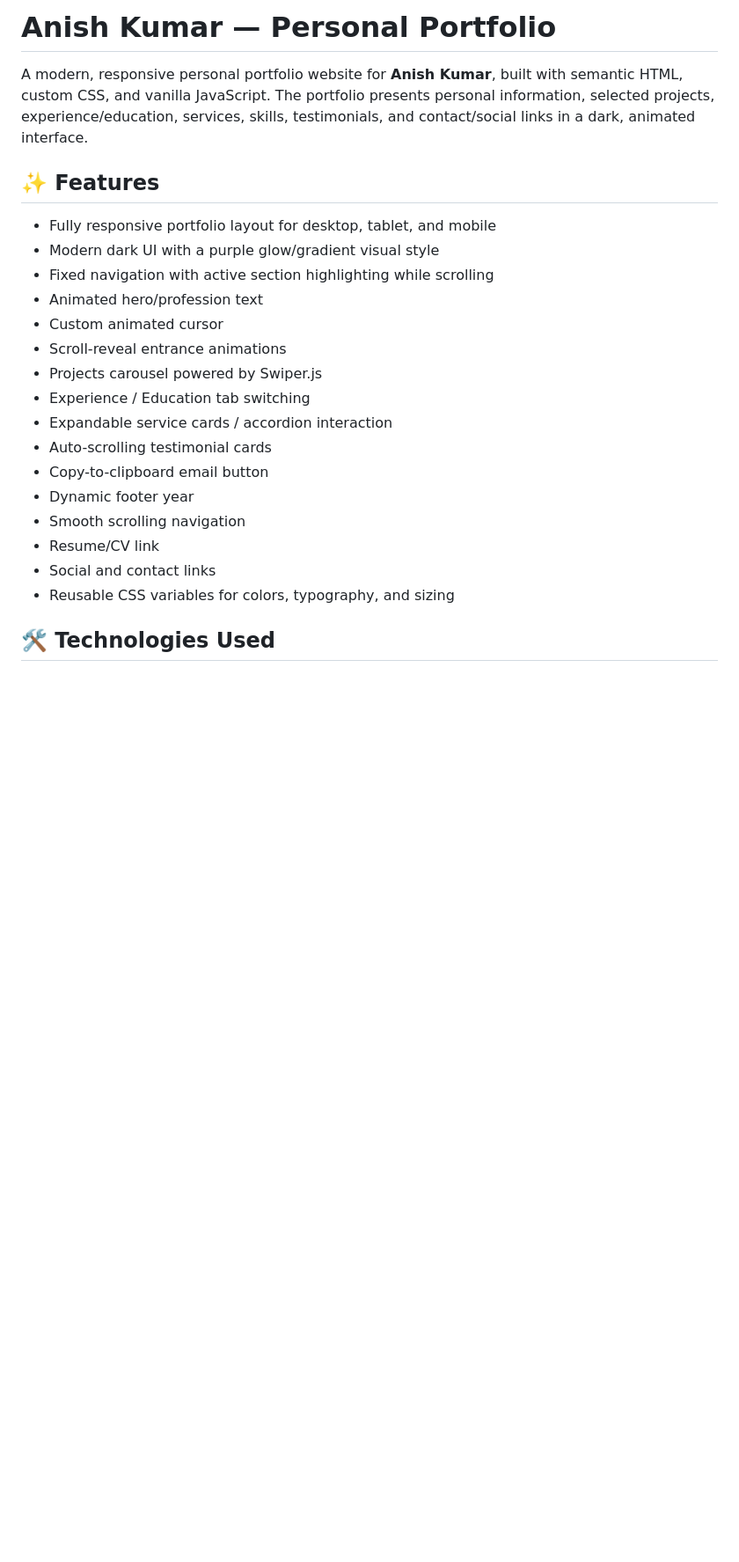
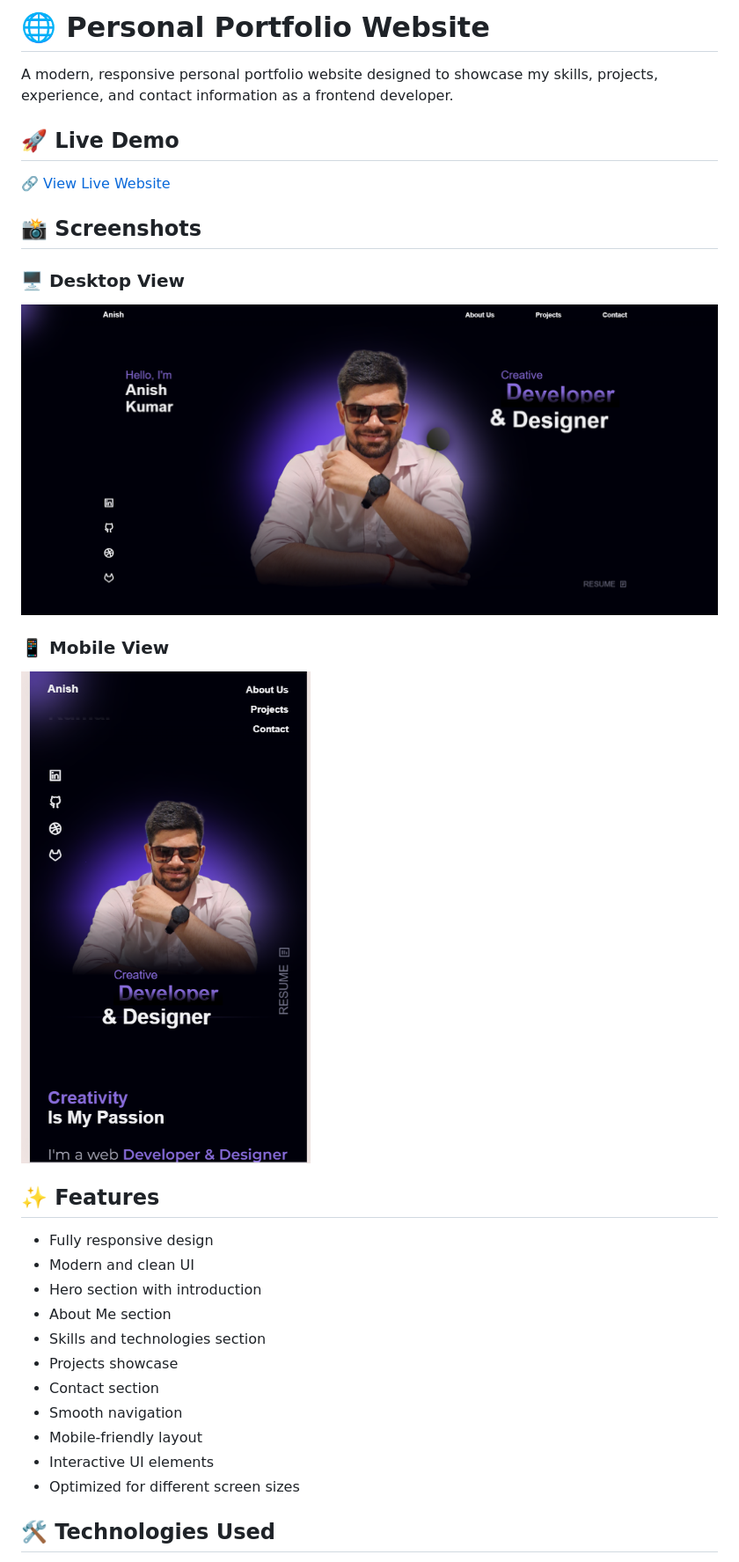
Before and after one commit to anish-web2001/anish_portfolio, a Markdown page: README.md, the part around the change printed below. Shown: that part at 88% size. Rendered like a GitHub page; pictures changed too: screenshots/home.png (added), screenshots/phone.png (added); blank space fills up the shorter version.

Commit message:
add screenshots

```diff
--- a/README.md
+++ b/README.md
@@ -1,25 +1,35 @@
-# Anish Kumar — Personal Portfolio
+# 🌐 Personal Portfolio Website
 
-A modern, responsive personal portfolio website for **Anish Kumar**, built with semantic HTML, custom CSS, and vanilla JavaScript. The portfolio presents personal information, selected projects, experience/education, services, skills, testimonials, and contact/social links in a dark, animated interface.
+A modern, responsive personal portfolio website designed to showcase my
+skills, projects, experience, and contact information as a frontend developer.
+
+## 🚀 Live Demo
+
+🔗 [View Live Website](https://anish-portfolio-five-woad.vercel.app/)
+
+## 📸 Screenshots
+
+### 🖥️ Desktop View
+
+![Portfolio Desktop Screenshot](./screenshots/home.png)
+
+### 📱 Mobile View
+
+![Portfolio Mobile Screenshot](./screenshots/phone.png)
 
 ## ✨ Features
 
-- Fully responsive portfolio layout for desktop, tablet, and mobile
-- Modern dark UI with a purple glow/gradient visual style
-- Fixed navigation with active section highlighting while scrolling
-- Animated hero/profession text
-- Custom animated cursor
-- Scroll-reveal entrance animations
-- Projects carousel powered by Swiper.js
-- Experience / Education tab switching
-- Expandable service cards / accordion interaction
-- Auto-scrolling testimonial cards
-- Copy-to-clipboard email button
-- Dynamic footer year
-- Smooth scrolling navigation
-- Resume/CV link
-- Social and contact links
-- Reusable CSS variables for colors, typography, and sizing
+- Fully responsive design
+- Modern and clean UI
+- Hero section with introduction
+- About Me section
+- Skills and technologies section
+- Projects showcase
+- Contact section
+- Smooth navigation
+- Mobile-friendly layout
+- Interactive UI elements
+- Optimized for different screen sizes
 
 ## 🛠️ Technologies Used
 
```
Also changed, not shown: other parts of README.md (+18 -228 lines).
